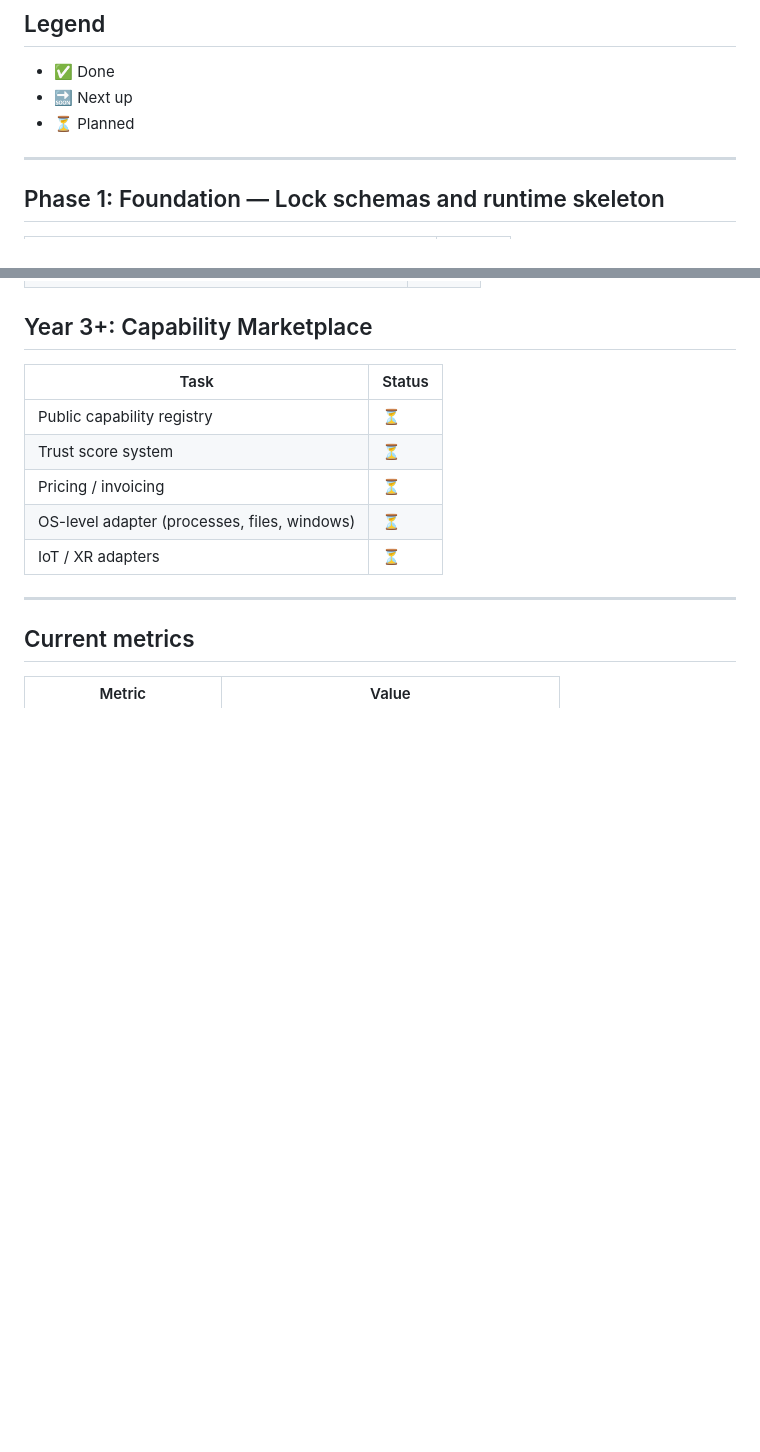
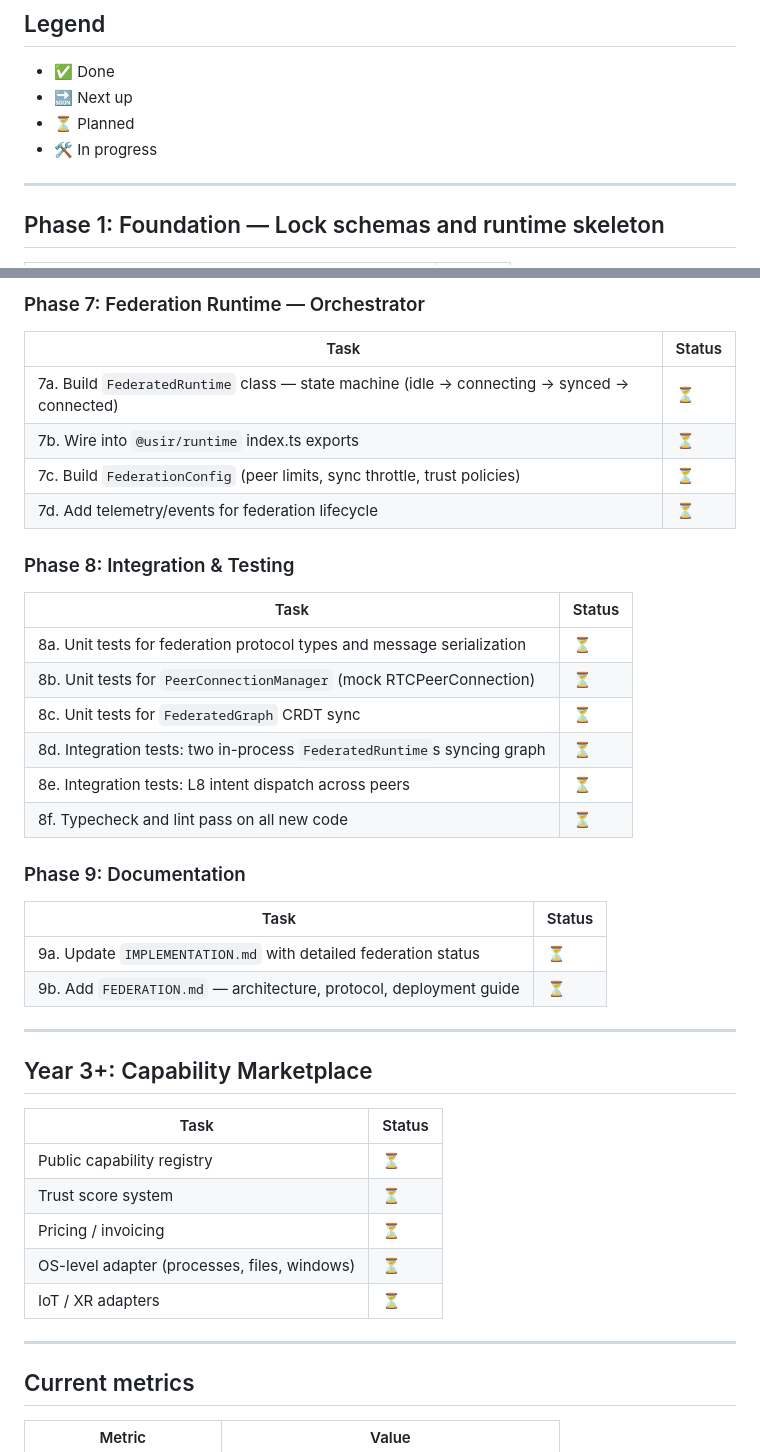
Before and after one commit to AbhijitKumarJ/Universal-Semantic-Interaction-Runtime-USIR-, a Markdown page: USIR_REPO/IMPLEMENTATION.md, 2 parts joined by grey strips. GitHub-like rendering; blank space fills up the shorter version.

```diff
--- a/USIR_REPO/IMPLEMENTATION.md
+++ b/USIR_REPO/IMPLEMENTATION.md
@@ -4,6 +4,7 @@
 - ✅ Done
 - 🔜 Next up
 - ⏳ Planned
+- 🛠 In progress
 
 ---
 
@@ -124,3 +179,31 @@
+### Phase 7: Federation Runtime — Orchestrator
+
+| Task | Status |
+|------|--------|
+| 7a. Build `FederatedRuntime` class — state machine (idle → connecting → synced → connected) | ⏳ |
+| 7b. Wire into `@usir/runtime` index.ts exports | ⏳ |
+| 7c. Build `FederationConfig` (peer limits, sync throttle, trust policies) | ⏳ |
+| 7d. Add telemetry/events for federation lifecycle | ⏳ |
+
+### Phase 8: Integration & Testing
+
+| Task | Status |
+|------|--------|
+| 8a. Unit tests for federation protocol types and message serialization | ⏳ |
+| 8b. Unit tests for `PeerConnectionManager` (mock RTCPeerConnection) | ⏳ |
+| 8c. Unit tests for `FederatedGraph` CRDT sync | ⏳ |
+| 8d. Integration tests: two in-process `FederatedRuntime`s syncing graph | ⏳ |
+| 8e. Integration tests: L8 intent dispatch across peers | ⏳ |
+| 8f. Typecheck and lint pass on all new code | ⏳ |
+
+### Phase 9: Documentation
+
+| Task | Status |
+|------|--------|
+| 9a. Update `IMPLEMENTATION.md` with detailed federation status | ⏳ |
+| 9b. Add `FEDERATION.md` — architecture, protocol, deployment guide | ⏳ |
+
+---
 
 ## Year 3+: Capability Marketplace
 
```
Also changed, not shown: other parts of USIR_REPO/IMPLEMENTATION.md (+58 -4 lines).
